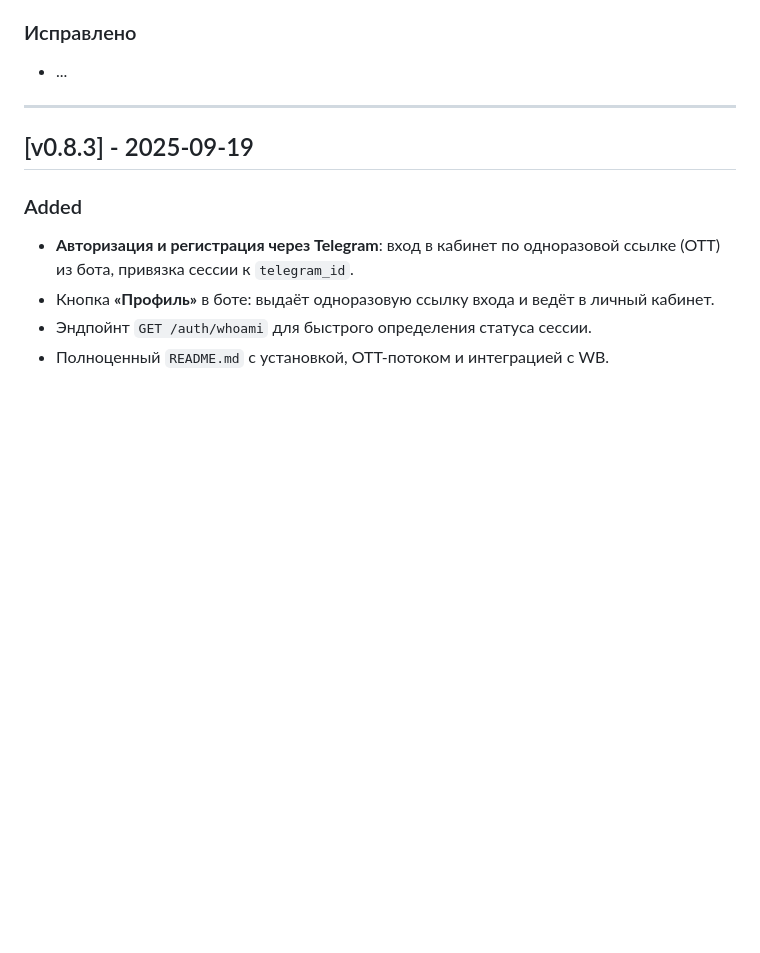
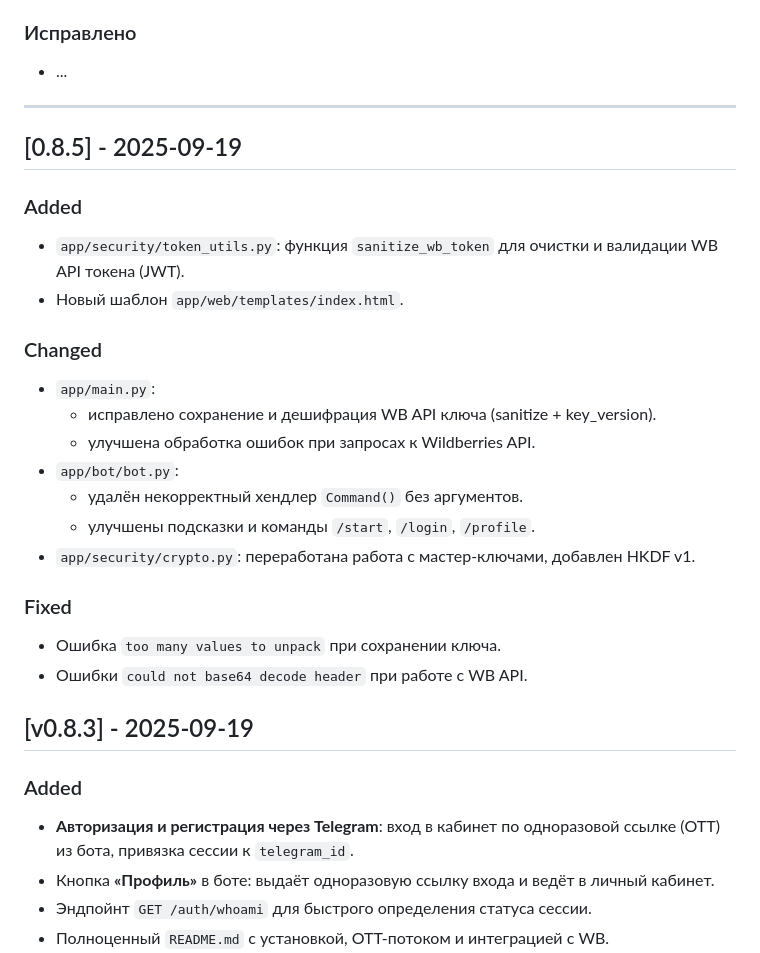
Before and after one commit to kuzkabuh/wb-bot, a Markdown page: CHANGELOG.md, the part around the change. Drawn GitHub-style; blank space fills up the shorter version.

Commit message:
chore(release): v0.8.5 – WB token sanitize, crypto fixes, bot improvements

```diff
--- a/CHANGELOG.md
+++ b/CHANGELOG.md
@@ -12,6 +12,24 @@
 - ...
 
 ---
+
+## [0.8.5] - 2025-09-19
+### Added
+- `app/security/token_utils.py`: функция `sanitize_wb_token` для очистки и валидации WB API токена (JWT).
+- Новый шаблон `app/web/templates/index.html`.
+
+### Changed
+- `app/main.py`:
+  - исправлено сохранение и дешифрация WB API ключа (sanitize + key_version).
+  - улучшена обработка ошибок при запросах к Wildberries API.
+- `app/bot/bot.py`:
+  - удалён некорректный хендлер `Command()` без аргументов.
+  - улучшены подсказки и команды `/start`, `/login`, `/profile`.
+- `app/security/crypto.py`: переработана работа с мастер-ключами, добавлен HKDF v1.
+
+### Fixed
+- Ошибка `too many values to unpack` при сохранении ключа.
+- Ошибки `could not base64 decode header` при работе с WB API.
 
 ## [v0.8.3] - 2025-09-19
 ### Added
```
